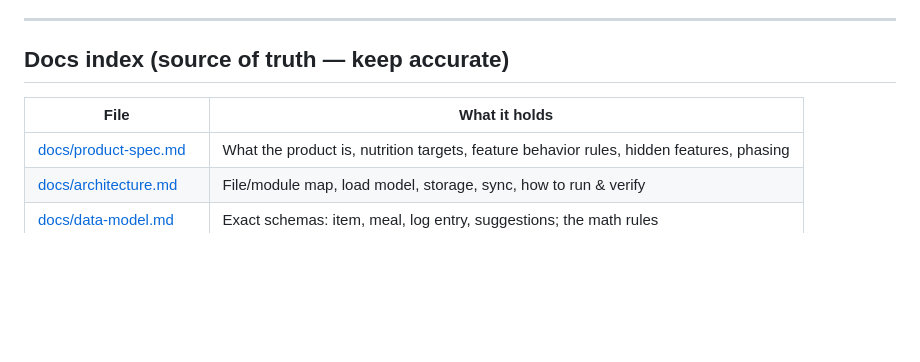
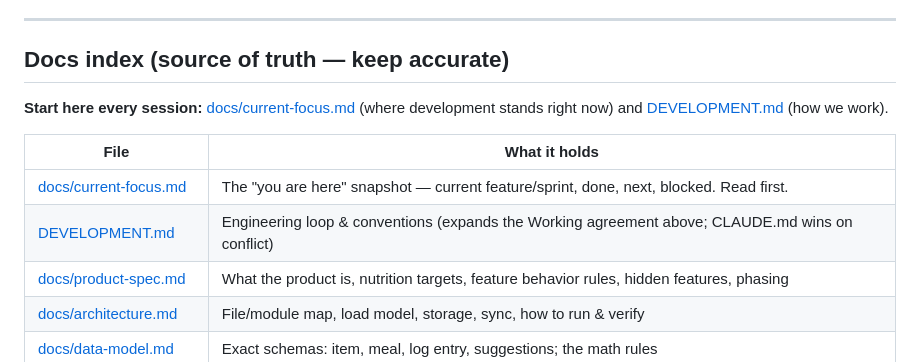
Before and after one commit to adarsh733/war-mode-dashboard, a Markdown page: CLAUDE.md, the part around the change. Rendered like a GitHub page; blank space fills up the shorter version.

```diff
--- a/CLAUDE.md
+++ b/CLAUDE.md
@@ -36,8 +36,13 @@ The Food tracker is the actively-developed area; the other three are stable lega
 
 ## Docs index (source of truth — keep accurate)
 
+**Start here every session:** [docs/current-focus.md](docs/current-focus.md) (where development stands
+right now) and [DEVELOPMENT.md](DEVELOPMENT.md) (how we work).
+
 | File | What it holds |
 |------|---------------|
+| [docs/current-focus.md](docs/current-focus.md) | The "you are here" snapshot — current feature/sprint, done, next, blocked. Read first. |
+| [DEVELOPMENT.md](DEVELOPMENT.md) | Engineering loop & conventions (expands the Working agreement above; CLAUDE.md wins on conflict) |
 | [docs/product-spec.md](docs/product-spec.md) | What the product is, nutrition targets, feature behavior rules, hidden features, phasing |
 | [docs/architecture.md](docs/architecture.md) | File/module map, load model, storage, sync, how to run & verify |
 | [docs/data-model.md](docs/data-model.md) | Exact schemas: item, meal, log entry, suggestions; the math rules |
```
Also changed, not shown: DEVELOPMENT.md (added, +62 -0 lines), docs/current-focus.md (added, +37 -0 lines).
